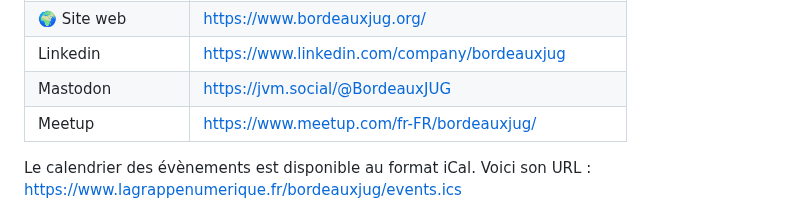
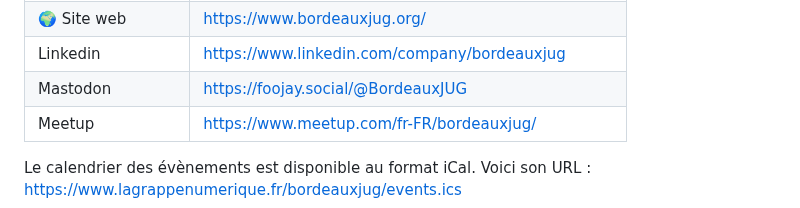
Before and after one commit to la-grappe-numerique/list-communities, a Markdown page: bordeauxjug/README.md, the part around the change. GitHub-like rendering.

Commit message:
Update README.md
adresse Mastodon a changé

```diff
--- a/bordeauxjug/README.md
+++ b/bordeauxjug/README.md
@@ -13,7 +13,7 @@ L'objectif du **Bordeaux** **J**ava **U**ser **G**roup est de permettre à des a
 | ✉️ Qui contacter ?              | [Lilian BENOIT](https://www.linkedin.com/in/lilianbenoit/), [Bruno LACOMBE](@piradix@framapiaf.org), [Olivier VANRUMEBEKE](https://www.linkedin.com/in/vanrumbeke/) |
 | 🌍 Site web                    | https://www.bordeauxjug.org/ |
 | Linkedin                       | https://www.linkedin.com/company/bordeauxjug |
-| Mastodon                       | https://jvm.social/@BordeauxJUG
+| Mastodon                       | https://foojay.social/@BordeauxJUG |
 | Meetup                         | https://www.meetup.com/fr-FR/bordeauxjug/ |
 
 Le calendrier des évènements est disponible au format iCal.
```
